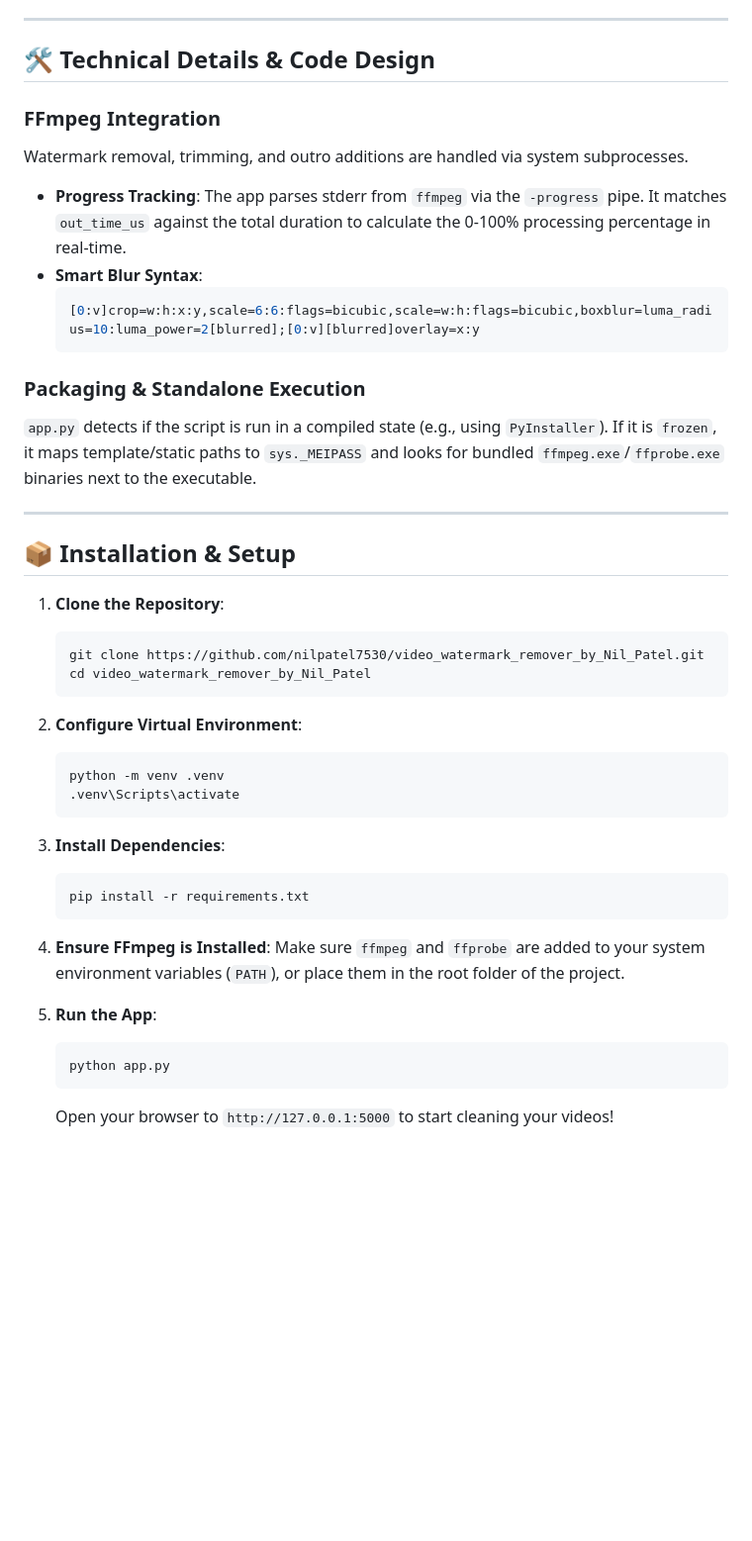
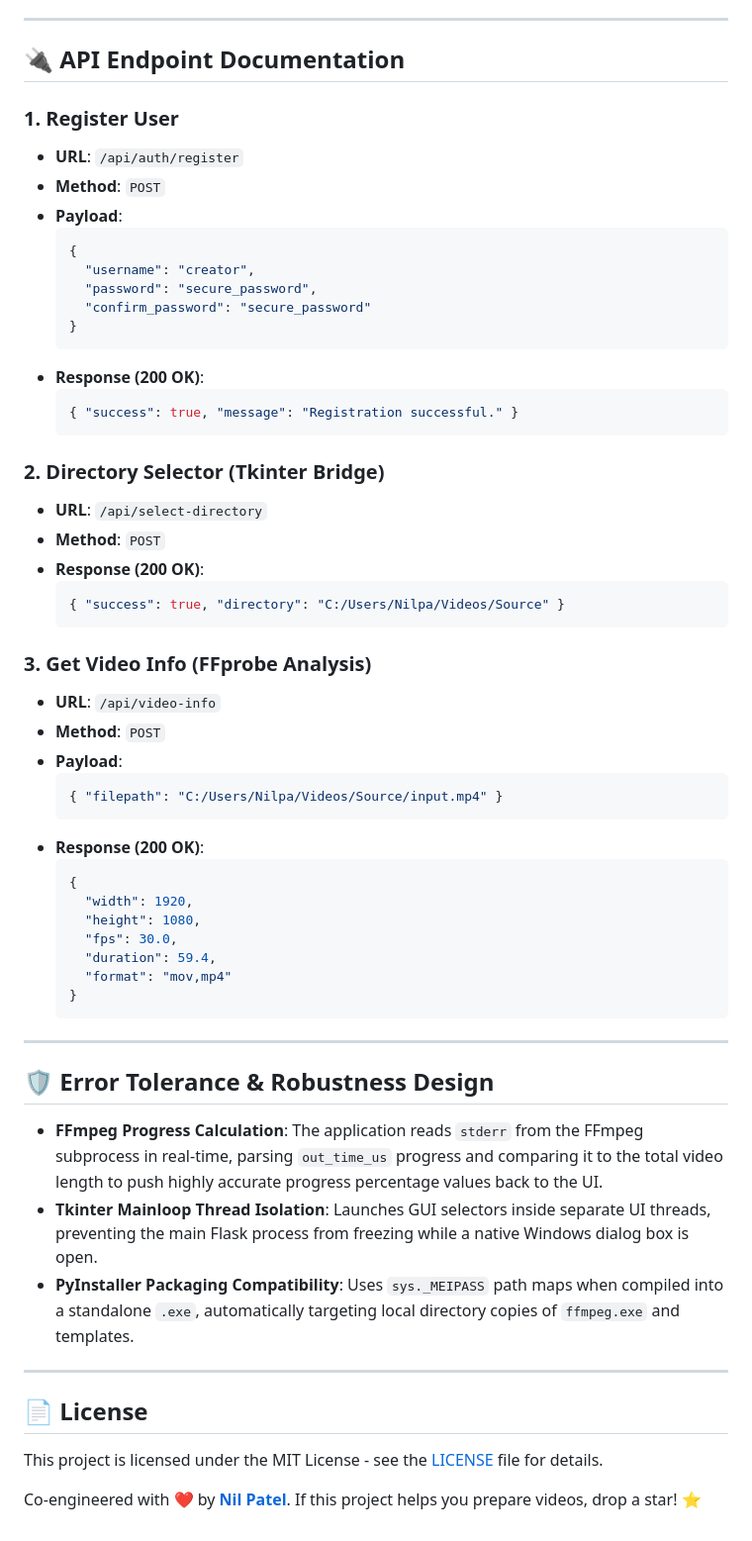
Before and after one commit to nilpatel7530/video_watermark_remover_by_Nil_Patel, a Markdown page: README.md, the part around one of its changes. Shown at 99% size. GitHub-like rendering; blank space fills up the shorter version.

Commit message:
Update README.md with system architecture, FFmpeg formulas, and developer credits

````diff
--- a/README.md
+++ b/README.md
@@ -82,45 +131,62 @@ CREATE TABLE IF NOT EXISTS user_settings (
 
 ---
 
-## 🛠️ Technical Details & Code Design
+## 🔌 API Endpoint Documentation
 
-### FFmpeg Integration
-Watermark removal, trimming, and outro additions are handled via system subprocesses.
-* **Progress Tracking**: The app parses stderr from `ffmpeg` via the `-progress` pipe. It matches `out_time_us` against the total duration to calculate the 0-100% processing percentage in real-time.
-* **Smart Blur Syntax**:
-  ```bash
-  [0:v]crop=w:h:x:y,scale=6:6:flags=bicubic,scale=w:h:flags=bicubic,boxblur=luma_radius=10:luma_power=2[blurred];[0:v][blurred]overlay=x:y
-  ```
+### 1. Register User
+*   **URL**: `/api/auth/register`
+*   **Method**: `POST`
+*   **Payload**:
+    ```json
+    {
+      "username": "creator",
+      "password": "secure_password",
+      "confirm_password": "secure_password"
+    }
+    ```
+*   **Response (200 OK)**:
+    ```json
+    { "success": true, "message": "Registration successful." }
+    ```
 
-### Packaging & Standalone Execution
-`app.py` detects if the script is run in a compiled state (e.g., using `PyInstaller`). If it is `frozen`, it maps template/static paths to `sys._MEIPASS` and looks for bundled `ffmpeg.exe`/`ffprobe.exe` binaries next to the executable.
+### 2. Directory Selector (Tkinter Bridge)
+*   **URL**: `/api/select-directory`
+*   **Method**: `POST`
+*   **Response (200 OK)**:
+    ```json
+    { "success": true, "directory": "C:/Users/Nilpa/Videos/Source" }
+    ```
+
+### 3. Get Video Info (FFprobe Analysis)
+*   **URL**: `/api/video-info`
+*   **Method**: `POST`
+*   **Payload**:
+    ```json
+    { "filepath": "C:/Users/Nilpa/Videos/Source/input.mp4" }
+    ```
+*   **Response (200 OK)**:
+    ```json
+    {
+      "width": 1920,
+      "height": 1080,
+      "fps": 30.0,
+      "duration": 59.4,
+      "format": "mov,mp4"
+    }
+    ```
 
 ---
 
-## 📦 Installation & Setup
+## 🛡️ Error Tolerance & Robustness Design
 
-1. **Clone the Repository**:
-   ```bash
-   git clone https://github.com/nilpatel7530/video_watermark_remover_by_Nil_Patel.git
-   cd video_watermark_remover_by_Nil_Patel
-   ```
+*   **FFmpeg Progress Calculation**: The application reads `stderr` from the FFmpeg subprocess in real-time, parsing `out_time_us` progress and comparing it to the total video length to push highly accurate progress percentage values back to the UI.
+*   **Tkinter Mainloop Thread Isolation**: Launches GUI selectors inside separate UI threads, preventing the main Flask process from freezing while a native Windows dialog box is open.
+*   **PyInstaller Packaging Compatibility**: Uses `sys._MEIPASS` path maps when compiled into a standalone `.exe`, automatically targeting local directory copies of `ffmpeg.exe` and templates.
 
-2. **Configure Virtual Environment**:
-   ```bash
-   python -m venv .venv
-   .venv\Scripts\activate
-   ```
+---
 
-3. **Install Dependencies**:
-   ```bash
-   pip install -r requirements.txt
-   ```
+## 📄 License
 
-4. **Ensure FFmpeg is Installed**:
-   Make sure `ffmpeg` and `ffprobe` are added to your system environment variables (`PATH`), or place them in the root folder of the project.
+This project is licensed under the MIT License - see the [LICENSE](LICENSE) file for details.
 
-5. **Run the App**:
-   ```bash
-   python app.py
-   ```
-   Open your browser to `http://127.0.0.1:5000` to start cleaning your videos!
+Co-engineered with ❤️ by **[Nil Patel](https://nilpatel.snpsolutions.co.nz)**. If this project helps you prepare videos, drop a star! ⭐
````
Also changed, not shown: other parts of README.md (+96 -47 lines).
